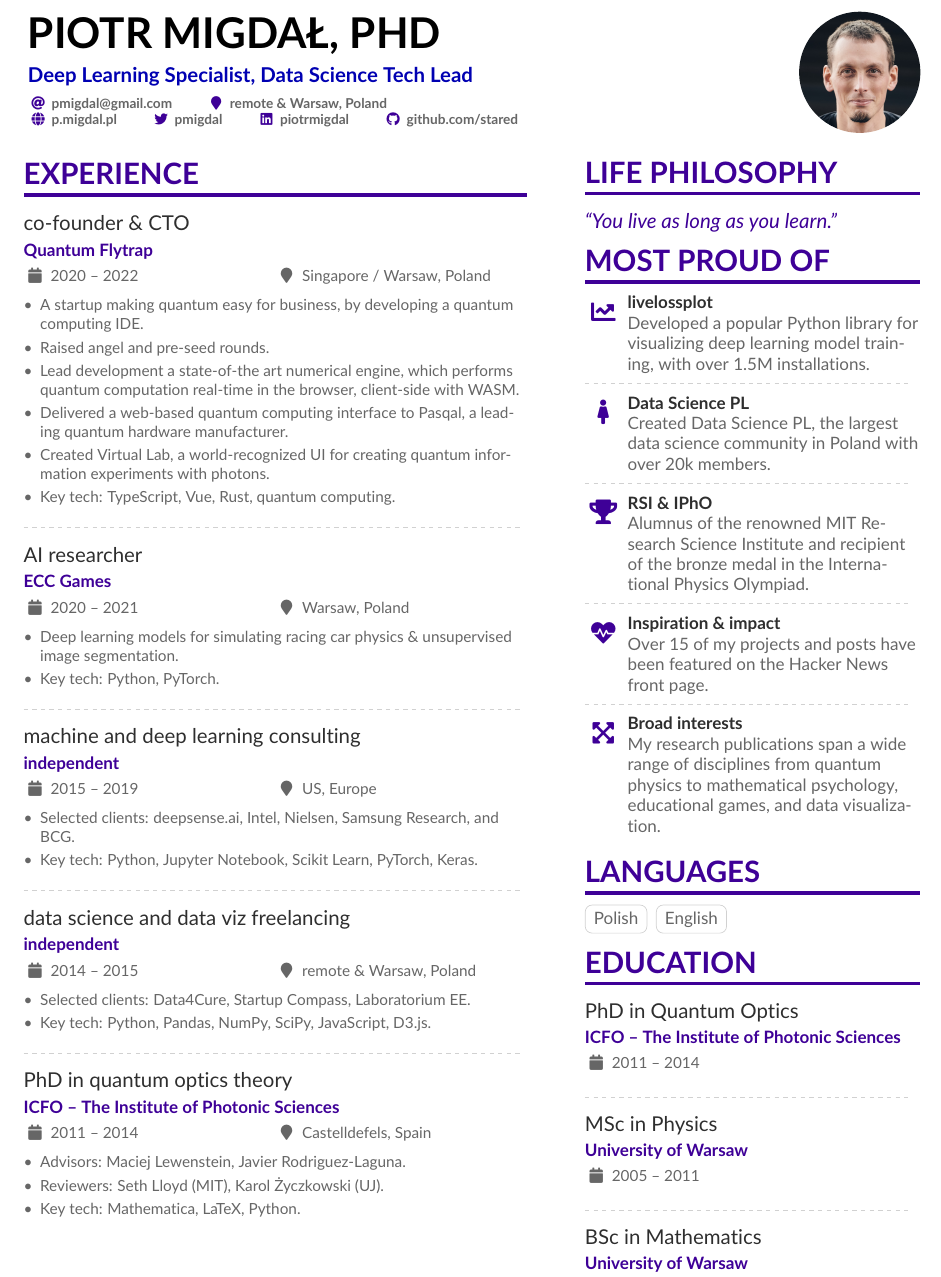
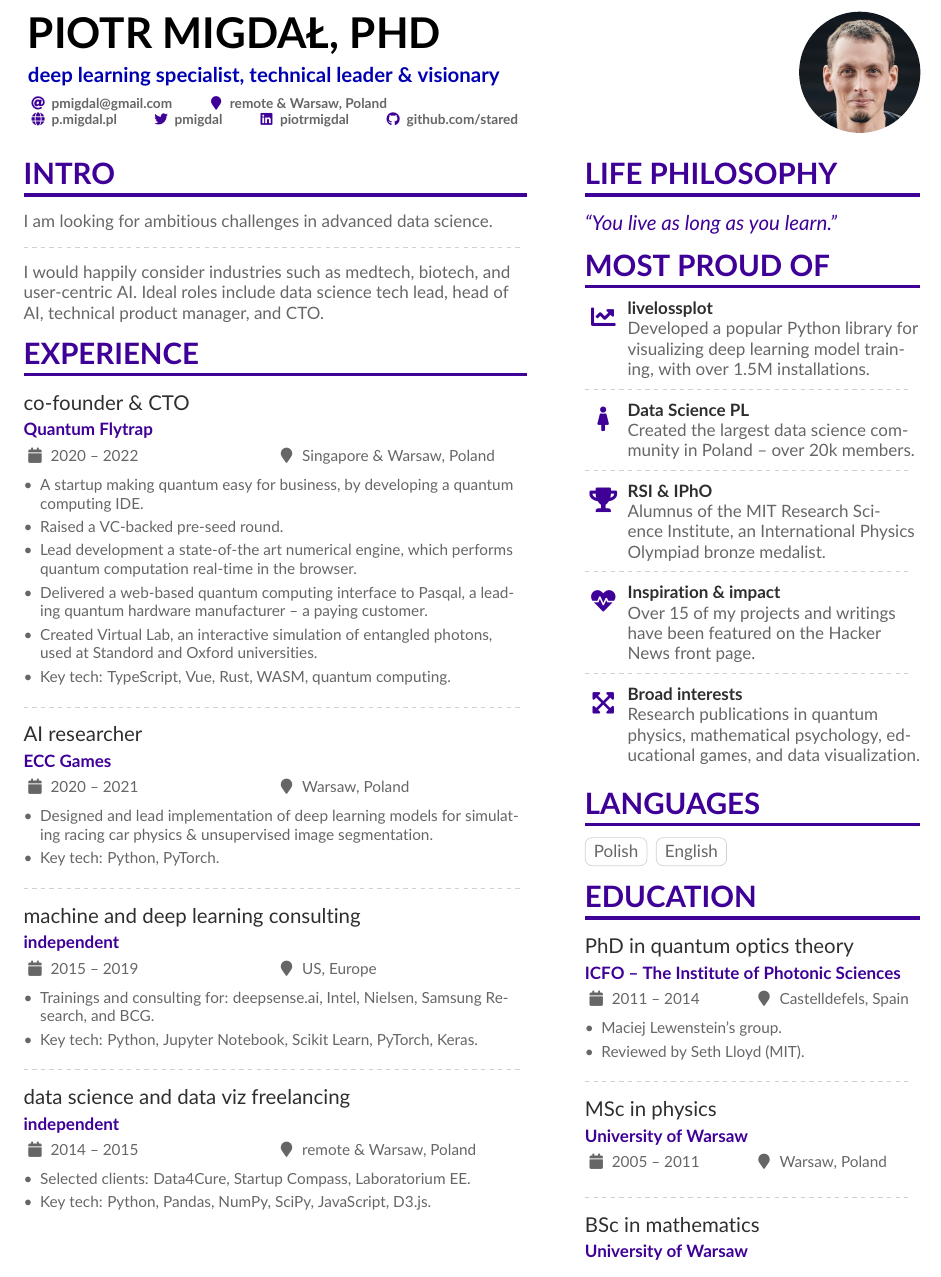
Before and after one commit to stared/piotr_migdal_resume, a LaTeX CV (piotr_migdal_resume.tex): part of the page, cut so that both start at the same text. Compiled offline with pdfLaTeX.

Commit message:
updates after Jacek's feedback

```diff
--- a/piotr_migdal_resume.tex
+++ b/piotr_migdal_resume.tex
@@ -76,7 +76,7 @@
 
 \begin{document}
 \name{Piotr Migdał, PhD}
-\tagline{Deep Learning Specialist, Data Science Tech Lead}
+\tagline{deep learning specialist, technical leader \& visionary}
 % Cropped to square from https://en.wikipedia.org/wiki/Marissa_Mayer#/media/File:Marissa_Mayer_May_2014_(cropped).jpg, CC-BY 2.0
 %% You can add multiple photos on the left or right
 \photoR{2.5cm}{piotr migdal face direct smiling 2022 by cytacka 500px.jpg}
@@ -124,23 +124,31 @@
 % break across pages if things get too long.
 \begin{paracol}{2}
 
+\cvsection{Intro}
+
+I am looking for ambitious challenges in advanced data science.
+
+\divider
+
+I would happily consider industries such as medtech, biotech, and user-centric AI. Ideal roles include data science tech lead, head of AI, technical product manager, and CTO.
+
 \cvsection{Experience}
 
-\cvevent{co-founder \& CTO}{Quantum Flytrap}{2020 -- 2022}{Singapore / Warsaw, Poland}
+\cvevent{co-founder \& CTO}{Quantum Flytrap}{2020 -- 2022}{Singapore \& Warsaw, Poland}
 \begin{itemize}
 \item A startup making quantum easy for business, by developing a quantum computing IDE.
-\item Raised angel and pre-seed rounds.
-\item Lead development a state-of-the art numerical engine, which performs quantum computation real-time in the browser, client-side with WASM.
-\item Delivered a web-based quantum computing interface to Pasqal, a leading quantum hardware manufacturer.
-\item Created Virtual Lab, a world-recognized UI for creating quantum information experiments with photons.
-\item Key tech: TypeScript, Vue, Rust, quantum computing.
+\item Raised a VC-backed pre-seed round.
+\item Lead development a state-of-the art numerical engine, which performs quantum computation real-time in the browser.
+\item Delivered a web-based quantum computing interface to Pasqal, a leading quantum hardware manufacturer -- a paying customer.
+\item Created Virtual Lab, an interactive simulation of entangled photons, used at Standord and Oxford universities.
+\item Key tech: TypeScript, Vue, Rust, WASM, quantum computing.
 \end{itemize}
 
 \divider
 
 \cvevent{AI researcher}{ECC Games}{2020 -- 2021}{Warsaw, Poland}
 \begin{itemize}
-\item Deep learning models for simulating racing car physics \& unsupervised image segmentation.
+\item Designed and lead implementation of deep learning models for simulating racing car physics \& unsupervised image segmentation.
 \item Key tech: Python, PyTorch.
 \end{itemize}
 
@@ -148,7 +156,7 @@
 
 \cvevent{machine and deep learning consulting}{independent}{2015 -- 2019}{US, Europe}
 \begin{itemize}
-\item Selected clients: deepsense.ai, Intel, Nielsen, Samsung Research, and BCG.
+\item Trainings and consulting for: deepsense.ai, Intel, Nielsen, Samsung Research, and BCG.
 \item Key tech: Python, Jupyter Notebook, Scikit Learn, PyTorch, Keras.
 \end{itemize}
 
@@ -160,14 +168,6 @@
 \item Key tech: Python, Pandas, NumPy, SciPy, JavaScript, D3.js.
 \end{itemize}
 
-\divider
-
-\cvevent{PhD in quantum optics theory}{ICFO -- The Institute of Photonic Sciences}{2011 -- 2014}{Castelldefels, Spain}
-\begin{itemize}
-\item Advisors: Maciej Lewenstein, Javier Rodriguez-Laguna.
-\item Reviewers: Seth Lloyd (MIT), Karol Życzkowski (UJ).
-\item Key tech: Mathematica, LaTeX, Python.
-\end{itemize}
 
 %\cvsection{A Day of My Life}
 
@@ -228,19 +228,19 @@
 
 \divider
 
-\cvachievement{\faFemale}{Data Science PL}{Created Data Science PL, the largest data science community in Poland with over 20k members.}
+\cvachievement{\faFemale}{Data Science PL}{Created the largest data science community in Poland -- over 20k members.}
 
 \divider
 
-\cvachievement{\faTrophy}{RSI \& IPhO}{Alumnus of the renowned MIT Research Science Institute and recipient of the bronze medal in the International Physics Olympiad.}
+\cvachievement{\faTrophy}{RSI \& IPhO}{Alumnus of the MIT Research Science Institute, an International Physics Olympiad bronze medalist.}
 
 \divider
 
-\cvachievement{\faHeartbeat}{Inspiration \& impact}{Over 15 of my projects and posts have been featured on the Hacker News front page.}
+\cvachievement{\faHeartbeat}{Inspiration \& impact}{Over 15 of my projects and writings have been featured on the Hacker News front page.}
 
 \divider
 
-\cvachievement{\faExpandArrows*}{Broad interests}{My research publications span a wide range of disciplines from quantum physics to mathematical psychology, educational games, and data visualization.}
+\cvachievement{\faExpandArrows*}{Broad interests}{Research publications in quantum physics, mathematical psychology, educational games, and data visualization.}
 
 %\cvsection{Strengths}
 %
@@ -271,15 +271,22 @@
 
 \cvsection{Education}
 
-\cvevent{PhD\ in Quantum Optics}{ICFO -- The Institute of Photonic Sciences}{2011 -- 2014}{}
+\cvevent{PhD in quantum optics theory}{ICFO -- The Institute of Photonic Sciences}{2011 -- 2014}{Castelldefels, Spain}
+\begin{itemize}
+  \item Maciej Lewenstein's group.
+  \item Reviewed by Seth Lloyd (MIT).
+%  \item Advisors: Maciej Lewenstein, Javier Rodriguez-Laguna.
+%  \item Reviewers: Seth Lloyd (MIT), Karol Życzkowski (UJ).
+\end{itemize}
+
 
 \divider
 
-\cvevent{MSc\ in Physics}{University of Warsaw}{2005 -- 2011}{}
+\cvevent{MSc\ in physics}{University of Warsaw}{2005 -- 2011}{Warsaw, Poland}
 
 \divider
 
-\cvevent{BSc\ in Mathematics}{University of Warsaw}{2005 -- 2009}{}
+\cvevent{BSc\ in mathematics}{University of Warsaw}{2005 -- 2009}{Warsaw, Poland}
 
 %\newpage
 
```
